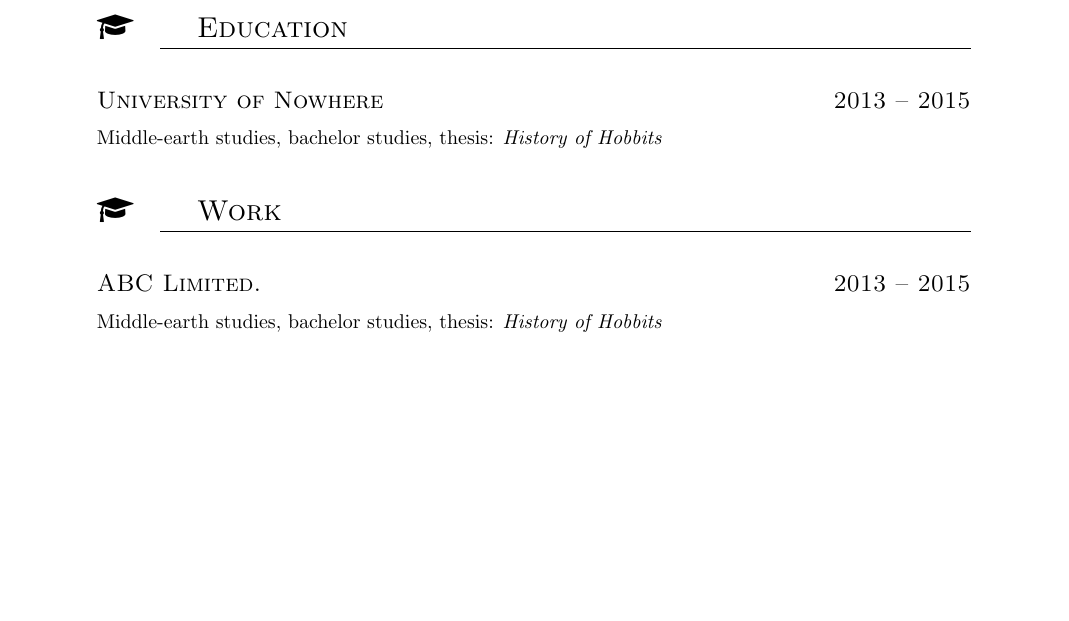
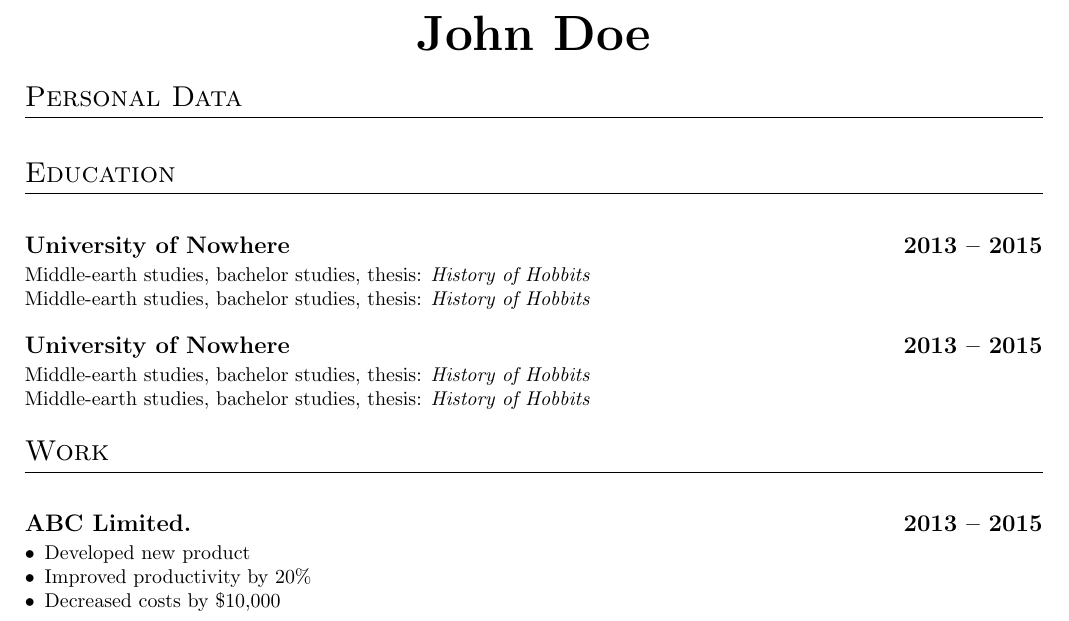
Before and after one commit to jan-moravec/cv-latex, a LaTeX CV (example.tex, which reads cv.cls): part of the page, cut at the place of the change, the shorter picture padded with empty space. Compiled offline with pdfLaTeX.

Commit message:
Added new features and cleaned old code.

```diff
--- a/cv.cls
+++ b/cv.cls
@@ -31,7 +31,7 @@
 \RequirePackage{babel}
 \RequirePackage[babel]{csquotes}
 \RequirePackage[utf8]{inputenc}
-\RequirePackage[a4paper, bindingoffset=0.2in, left=1in, right=1in, top=1in, bottom=1in, footskip=.25in]{geometry}
+\RequirePackage[a4paper, bindingoffset=0.2in, left=0.5in, right=0.5in, top=0.5in, bottom=0.5in, footskip=.25in]{geometry}
 \RequirePackage{xcolor}
 \RequirePackage{graphicx}
 \RequirePackage{enumitem}
@@ -69,32 +69,33 @@
 	\iflanguage{czech}{#1}{}
 }
 
+%%%% Titles customization
+\titleformat{\section}
+[hang]							% is sectioning paragraph shape; possible values are: hang, block, display, runin, leftmargin, rightmargin, drop, wrap, frame
+{\Large\scshape\raggedright}	% is the format to be applied to the title, label, and text; for example \normalfont\Large\bfseries
+{}								% specify sectioning label. \faGraduationCap
+{0em}                        	% is the horizontal separation between label and title body and it must be a length and not be empty.
+{}                           	% is code preceding the title body.
+[\titlerule]                 	% is code following the title body.
 
-\def\Vhrulefill{\leavevmode\leaders\hrule height .7ex depth \dimexpr 0.4pt-0.7ex \hfill \kern0pt}
-%%%% Titles
-\titleformat{\section}         % Customise the \section command
-{\Large\scshape\raggedright} % Make the \section headers large (\Large), small capitals (\scshape) and left aligned (\raggedright)
-{\faGraduationCap}
-{2em}                        % Can be used to give a prefix to all sections, like 'Section ...'
-{}                           % Can be used to insert code before the heading
-[\titlerule]                 % Inserts a horizontal line after the heading
-% \Vhrulefill  \titlerule
-
-\titlespacing{\section}{2em}{2em}{2em}
+\titlespacing{\section}
+{0em}					% increases the left margin.
+{1em}					% is the vertical space before the title.
+{2em}					% is the separation between title and non-sectioning text.
 
 \titleformat{\subsection}
-{\large\scshape\raggedright}
-{}{0em}
+[hang]
+{\large\scshape\raggedright\bfseries}
+{}
+{0em}
 {}
 
+\titlespacing{\subsection}
+{0em}
+{1em}
+{0.2em}
+
 %%%% Define timeitem command
-\newcommand{\timeitem}[3]{
-	\noindent
-	\begin{tabular}{@{}p{0.8\textwidth}@{}p{0.2\textwidth}@{}}
-		\raggedright {\bfseries  #2}\\ #1  & \raggedleft #3
-	\end{tabular}\\[1ex]
-}
-
 \newcommand{\datedsection}[2]{%
 	\section[#1]{#1 \hfill #2}%
 }
@@ -102,40 +103,9 @@
 	\subsection[#1]{#1 \hfill #2}%
 }
 
-%%%%% Define Section command
-%\makeatletter
-%
-%\def\@Sect#1#2#3#4#5#6[#7]#8{\ifnum #2>\c@secnumdepth \let \@svsec \@empty \else \refstepcounter {#1}\protected@edef \@svsec {\@seccntformat {#1}\relax }\fi \@tempskipa #5\relax \ifdim \@tempskipa >\z@ \begingroup #6{\@hangfrom {\hskip #3\relax \@svsec }\interlinepenalty \@M #8 \Vhrulefill\@@par }\endgroup \csname #1mark\endcsname {#7}
-%	\addcontentsline {toc}{#1}{\ifnum #2>\c@secnumdepth \else \protect \numberline
-%		{\csname the#1\endcsname }\fi #7}\else \def \@svsechd {#6{\hskip #3\relax \@svsec #8}\csname #1mark\endcsname {#7}\addcontentsline {toc}{#1}{\ifnum #2>\c@secnumdepth \else \protect \numberline {\csname the#1\endcsname }\fi #7}}\fi \@xsect {#5}}
-%
-%\def\@startSection#1#2#3#4#5#6{\if@noskipsec \leavevmode \fi \par \@tempskipa #4\relax \@afterindenttrue \ifdim \@tempskipa <\z@ \@tempskipa -\@tempskipa \@afterindentfalse \fi \if@nobreak \everypar {}\else \addpenalty \@secpenalty \addvspace \@tempskipa
-%	\fi \@ifstar {\@ssect {#3}{#4}{#5}{#6}}{\@dblarg {\@Sect {#1}{#2}{#3}{#4}{#5}{#6}}}}
-%
-%\def\Section{\@startSection {section}{1}{\z@ }%
-%	{2ex}%
-%	{2.3ex \@plus .2ex}%
-%	{\normalfont \Large \sffamily}%
-%}
-%
-%\def\Vhrulefill{\leavevmode\leaders\hrule height .7ex depth \dimexpr 0.4pt-0.7ex \hfill \kern0pt}
-%
-%%\def\secbox#1{\makebox[0pt][r]{\fcolorbox{blue!60!black}{blue!60!black}{\color{white} #1}}}
-%%\def\Icon#1{\def\@seccntformat##1{\secbox{#1}\,}}
-%%\def\Icon#1{\def\@seccntformat##1{\llap{\colorbox{black}{\makebox[1.3em][c]{\textcolor{white}{#1}}}\hspace{0.5em}}}}
-%\def\Icon#1{\def\@seccntformat##1{\llap{{\makebox[1.5em][c]{{#1}}\hspace{0.5em}}}}}
-%
-%
-%\def\section{\@startsection{section}{1}{\z@}%
-%	{2ex}%-3.5ex \@plus -1ex \@minus -.2ex}%
-%	{2.3ex \@plus.2ex}%
-%	{\normalfont \Large \sffamily}}
-%
-%\def\subsection{\@startsection{subsection}{2}{\z@}%
-%	{1ex}%-3.5ex \@plus -1ex \@minus -.2ex}%
-%	{-2.3ex \@plus.2ex}%
-%	{\normalfont \normalsize \sffamily}}
-%
-%\makeatother
+%%%% No paragraphs, itemize settings
+\setlength{\parindent}{0cm}
+\setlist[itemize,1]{leftmargin=*}
+\setlist{nolistsep}
 
 \endinput
--- a/example.tex
+++ b/example.tex
@@ -7,27 +7,31 @@
 
 \begin{document}
 
+\centerline{\Huge{\textbf{John Doe}}}
+
+\section{Personal Data}
+
 \section{Education}
 \datedsubsection{University of Nowhere}{2013 -- 2015}
 \english{Middle-earth studies, bachelor studies, thesis: \textit{History of Hobbits}}
 \czech{Studia o Śródziemiu, studia licencjackie, praca: \textit{Historia Hobbitów}}
 
-\section{Work}
-\datedsubsection{ABC Limited.}{2013 -- 2015}
 \english{Middle-earth studies, bachelor studies, thesis: \textit{History of Hobbits}}
 \czech{aiakdasjadnj: \textit{History of Hobbits}}
 
-%\timeitem{
-%	\english{Middle-earth studies, bachelor studies, thesis: \textit{History of Hobbits}}
-%	\czech{Studia o Śródziemiu, studia licencjackie, praca: \textit{Historia Hobbitów}}
-%}{
-%	\english{University of Shire}
-%	\czech{Uniwersytet w Shire}
-%}{
-%	2013 -- 2015
-%}
+\datedsubsection{University of Nowhere}{2013 -- 2015}
+\english{Middle-earth studies, bachelor studies, thesis: \textit{History of Hobbits}}
+\czech{Studia o Śródziemiu, studia licencjackie, praca: \textit{Historia Hobbitów}}
 
-%\Icon{\faGraduationCap}
-%\Section{Education}
+\english{Middle-earth studies, bachelor studies, thesis: \textit{History of Hobbits}}
+\czech{aiakdasjadnj: \textit{History of Hobbits}}
+
+\section{Work}
+\datedsubsection{ABC Limited.}{2013 -- 2015}
+\begin{itemize}
+	\item Developed new product
+	\item Improved productivity by 20\%
+	\item Decreased costs by \$10,000
+\end{itemize}
 
 \end{document}
```
